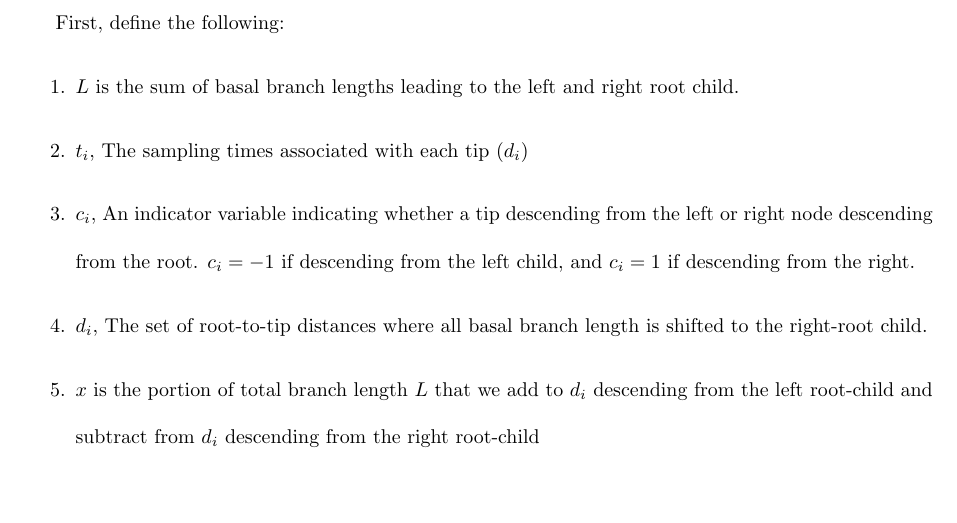
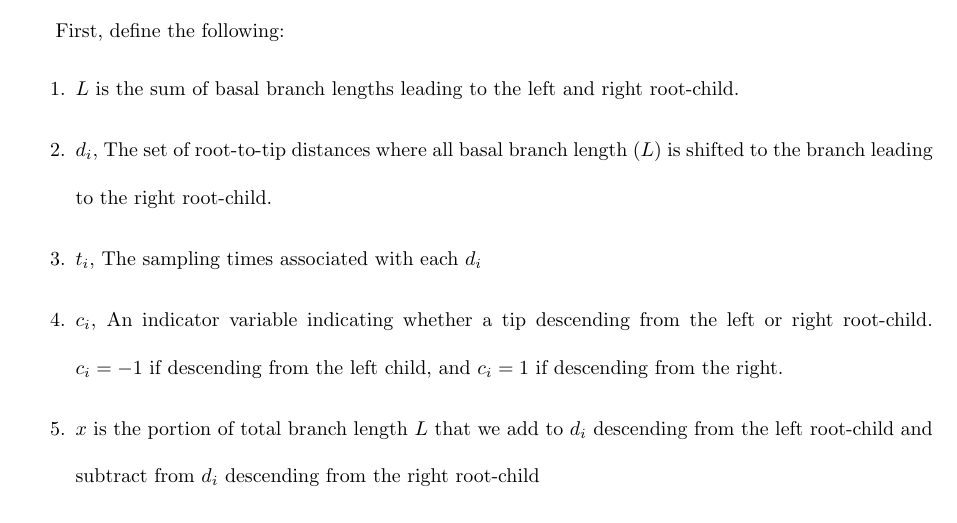
Before and after one commit to LeoFeatherstone/clockor2Paper, a LaTeX document (supplementary.tex): part of page 3 of 4, cut so that both start at the same text, the shorter picture padded with empty space. Compiled offline with pdfLaTeX.

Commit message:
Updates from Overleaf

```diff
--- a/supplementary.tex
+++ b/supplementary.tex
@@ -63,10 +63,10 @@ When searching for the best fitting root, for each proposed root there is the qu
 First, define the following:
 \begin{enumerate}
 
-    \item $L$ is the sum of basal branch lengths leading to the left and right root child.
-    \item {$t_i$}, The sampling times associated with each tip ($d_i$)
-    \item {$c_i$}, An indicator variable indicating whether a tip descending from the left or right node descending from the root. $c_i = -1$ if descending from the left child, and $c_i = 1$ if descending from the right.
-    \item {$d_i$}, \textnormal{The set of root-to-tip distances where all basal branch length is shifted to the right-root child.}
+    \item $L$ is the sum of basal branch lengths leading to the left and right root-child.
+    \item {$d_i$}, The set of root-to-tip distances where all basal branch length ($L$) is shifted to the branch leading to the right root-child.
+    \item {$t_i$}, The sampling times associated with each $d_i$
+    \item {$c_i$}, An indicator variable indicating whether a tip descending from the left or right root-child. $c_i = -1$ if descending from the left child, and $c_i = 1$ if descending from the right.
     \item $x$ is the portion of total branch length $L$ that we add to $d_i$ descending from the left root-child and subtract from $d_i$ descending from the right root-child
 \end{enumerate}
 
```
